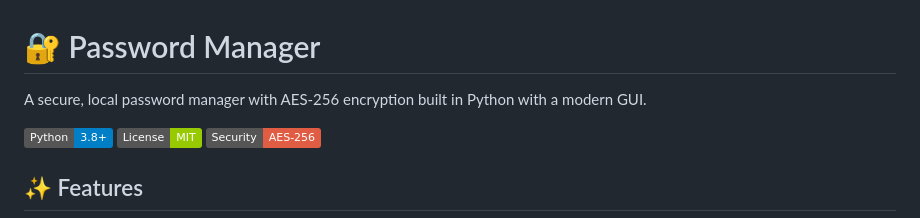
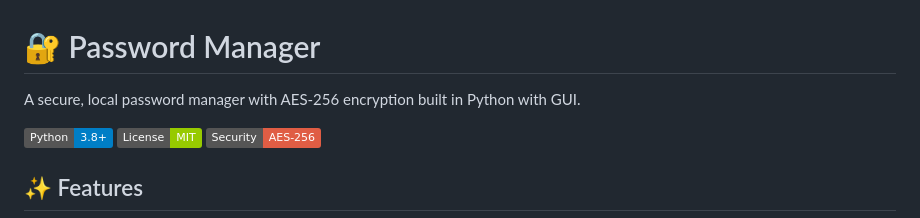
Before and after one commit to RadioactiveAp3/Password-Manager, a Markdown page: README.md, the part around the change. Drawn GitHub-style; badges without logos.

```diff
--- a/README.md
+++ b/README.md
@@ -1,6 +1,6 @@
 # 🔐 Password Manager
 
-A secure, local password manager with AES-256 encryption built in Python with a modern GUI.
+A secure, local password manager with AES-256 encryption built in Python with GUI.
 
 [![Python](https://img.shields.io/badge/Python-3.8+-blue.svg)](https://python.org)
 [![License](https://img.shields.io/badge/License-MIT-green.svg)](LICENSE)
```
